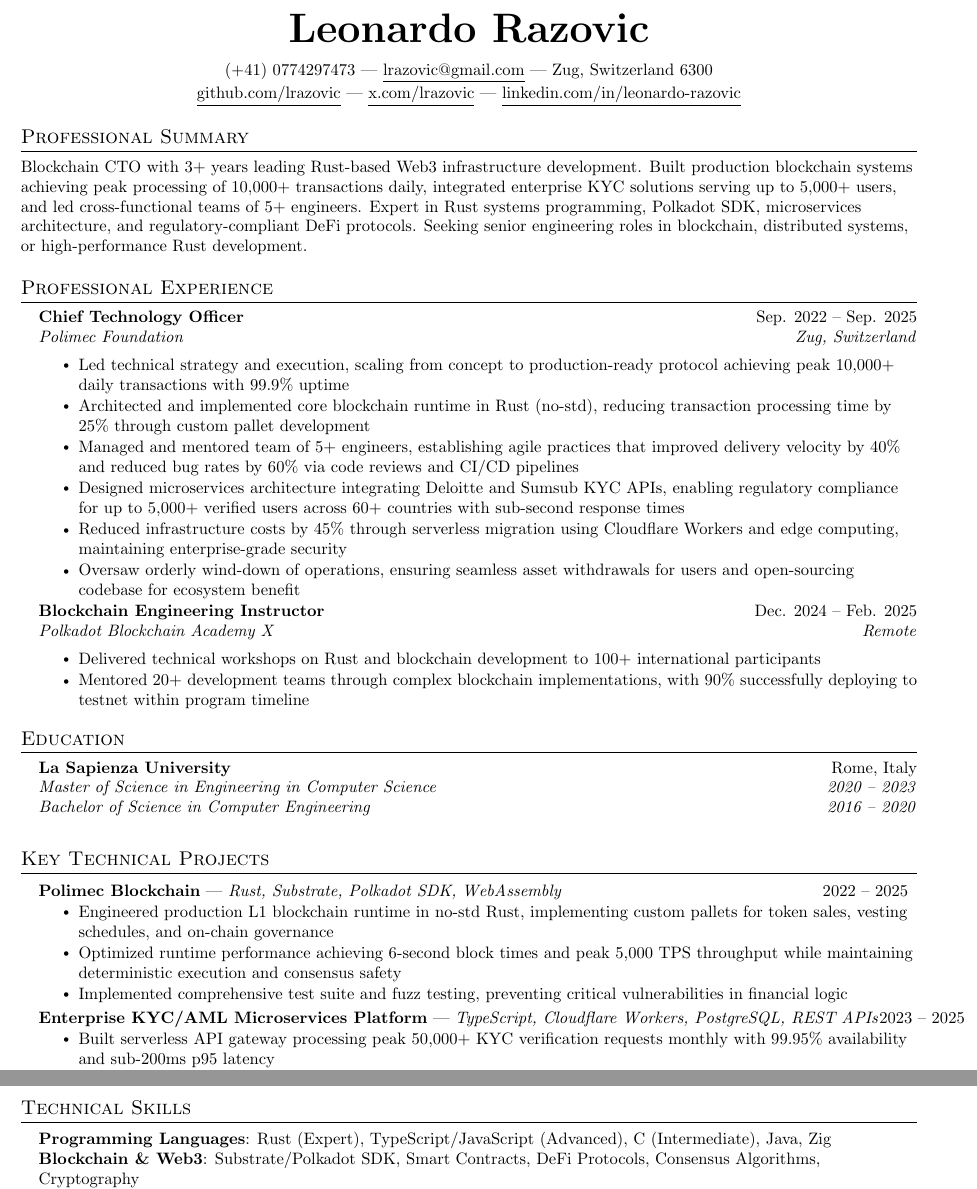
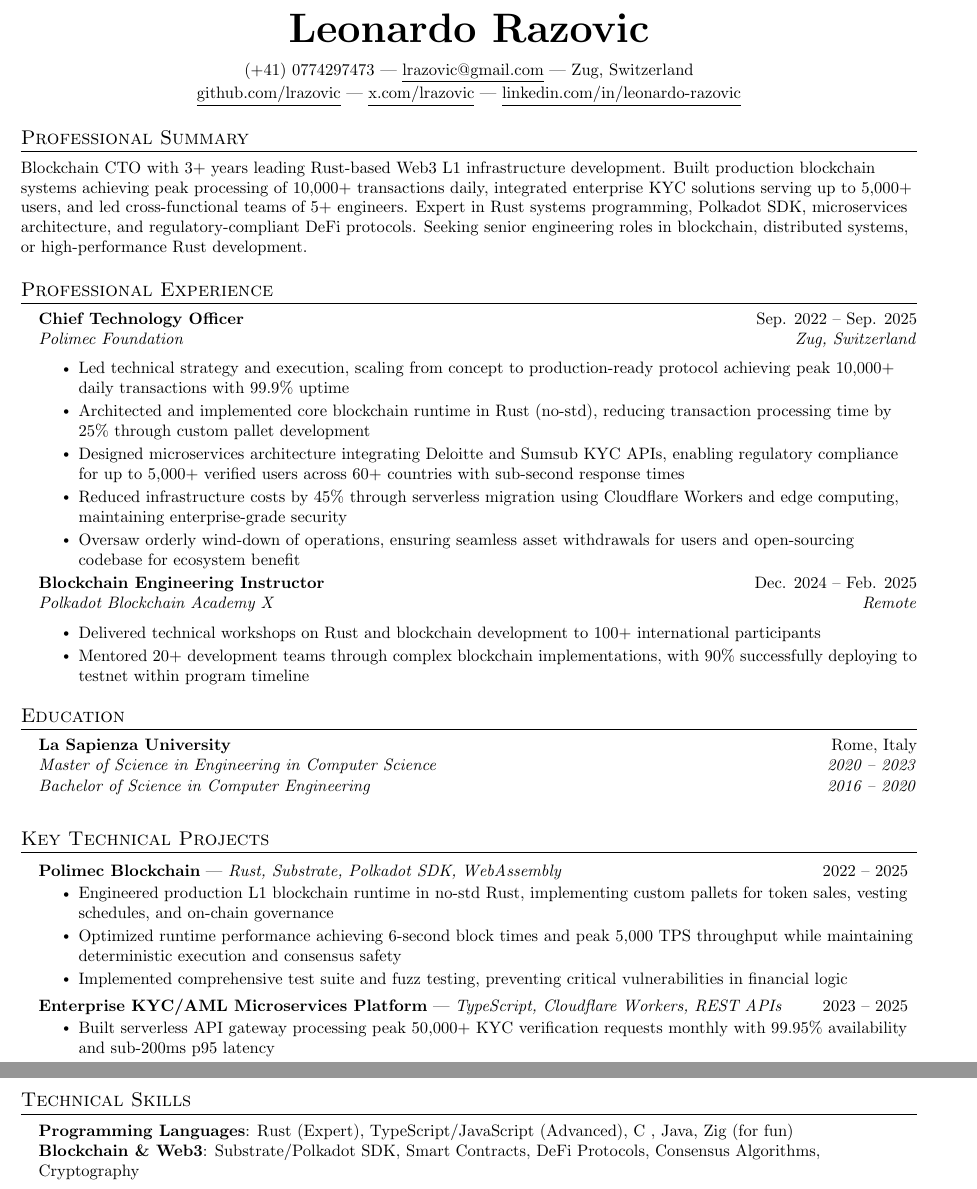
Before and after one commit to lrazovic/cv, a LaTeX document (main.tex): two parts of pages 1 and 2 of 2, joined at a grey line, cut so that both start at the same text. Compiled offline with pdfLaTeX.

Commit message:
chore: pdf release 0.2

```diff
--- a/main.tex
+++ b/main.tex
@@ -94,7 +94,7 @@
 %----------HEADING----------
 \begin{center}
   \textbf{\Huge Leonardo Razovic} \\ \vspace{8pt}
-  \small (+41) 0774297473 | \href{mailto:lrazovic@gmail.com}{\underline{lrazovic@gmail.com}} | Zug, Switzerland 6300\\
+  \small (+41) 0774297473 | \href{mailto:lrazovic@gmail.com}{\underline{lrazovic@gmail.com}} | Zug, Switzerland\\
   \vspace{2pt}
   \href{https://github.com/lrazovic}{\underline{github.com/lrazovic}} |
   \href{https://x.com/lrazovic}{\underline{x.com/lrazovic}} |
@@ -104,7 +104,7 @@
 %-----------PROFESSIONAL SUMMARY-----------
 \section{Professional Summary}
 \small{
-  Blockchain CTO with 3+ years leading Rust-based Web3 infrastructure development. Built production blockchain systems achieving peak processing of 10,000+ transactions daily, integrated enterprise KYC solutions serving up to 5,000+ users, and led cross-functional teams of 5+ engineers. Expert in Rust systems programming, Polkadot SDK, microservices architecture, and regulatory-compliant DeFi protocols. Seeking senior engineering roles in blockchain, distributed systems, or high-performance Rust development.
+  Blockchain CTO with 3+ years leading Rust-based Web3 L1 infrastructure development. Built production blockchain systems achieving peak processing of 10,000+ transactions daily, integrated enterprise KYC solutions serving up to 5,000+ users, and led cross-functional teams of 5+ engineers. Expert in Rust systems programming, Polkadot SDK, microservices architecture, and regulatory-compliant DeFi protocols. Seeking senior engineering roles in blockchain, distributed systems, or high-performance Rust development.
 }
 
 %-----------EXPERIENCE-----------
@@ -117,7 +117,6 @@
 \resumeItemListStart
 \resumeItem{Led technical strategy and execution, scaling from concept to production-ready protocol achieving peak 10,000+ daily transactions with 99.9\% uptime}
 \resumeItem{Architected and implemented core blockchain runtime in Rust (no-std), reducing transaction processing time by 25\% through custom pallet development}
-\resumeItem{Managed and mentored team of 5+ engineers, establishing agile practices that improved delivery velocity by 40\% and reduced bug rates by 60\% via code reviews and CI/CD pipelines}
 \resumeItem{Designed microservices architecture integrating Deloitte and Sumsub KYC APIs, enabling regulatory compliance for up to 5,000+ verified users across 60+ countries with sub-second response times}
 \resumeItem{Reduced infrastructure costs by 45\% through serverless migration using Cloudflare Workers and edge computing, maintaining enterprise-grade security}
 \resumeItem{Oversaw orderly wind-down of operations, ensuring seamless asset withdrawals for users and open-sourcing codebase for ecosystem benefit}
@@ -156,7 +155,7 @@
 \resumeItemListEnd
 
 \resumeProjectHeading
-{\textbf{Enterprise KYC/AML Microservices Platform} | \emph{TypeScript, Cloudflare Workers, PostgreSQL, REST APIs}}{2023 -- 2025}
+{\textbf{Enterprise KYC/AML Microservices Platform} | \emph{TypeScript, Cloudflare Workers, REST APIs}}{2023 -- 2025}
 \resumeItemListStart
 \resumeItem{Built serverless API gateway processing peak 50,000+ KYC verification requests monthly with 99.95\% availability and sub-200ms p95 latency}
 \resumeItem{Implemented cryptographic signature verification using Ed25519 and JWT authentication, securing user data for regulatory compliance across EU and US jurisdictions}
@@ -177,7 +176,7 @@
 \begin{itemize}[leftmargin=0.15in, label={}]
     \small{
     \item{
-        \textbf{Programming Languages}{: Rust (Expert), TypeScript/JavaScript (Advanced), C (Intermediate), Java, Zig} \\
+        \textbf{Programming Languages}{: Rust (Expert), TypeScript/JavaScript (Advanced), C , Java, Zig (for fun)} \\
         \textbf{Blockchain \& Web3}{: Substrate/Polkadot SDK, Smart Contracts, DeFi Protocols, Consensus Algorithms, Cryptography} \\
         \textbf{Backend \& Infrastructure}{: Microservices, REST APIs, GraphQL, PostgreSQL, Redis, Docker, CI/CD} \\
         \textbf{Cloud \& DevOps}{: AWS, Cloudflare Workers, Serverless Architecture, Monitoring (Grafana, Prometheus)} \\
```
Also changed, not shown: main.pdf.
